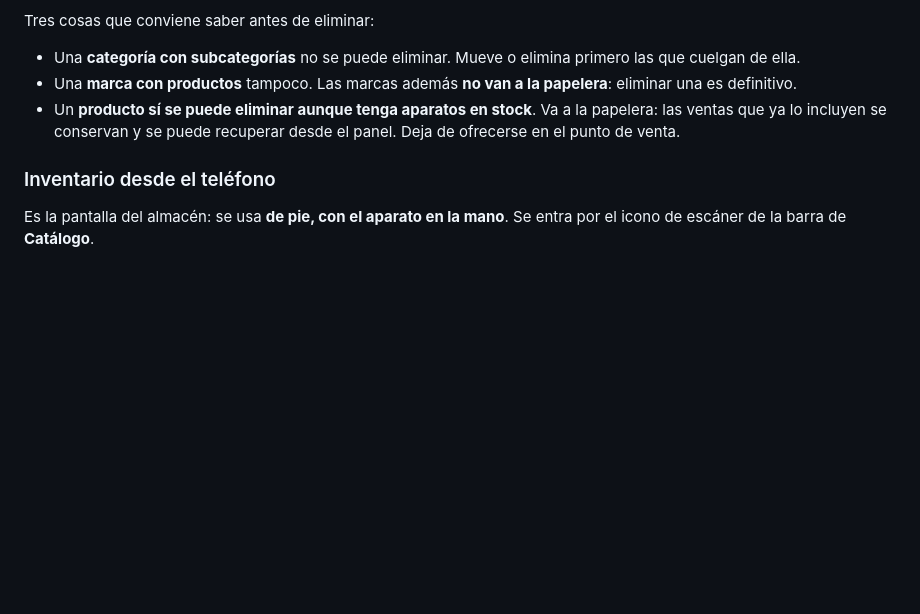
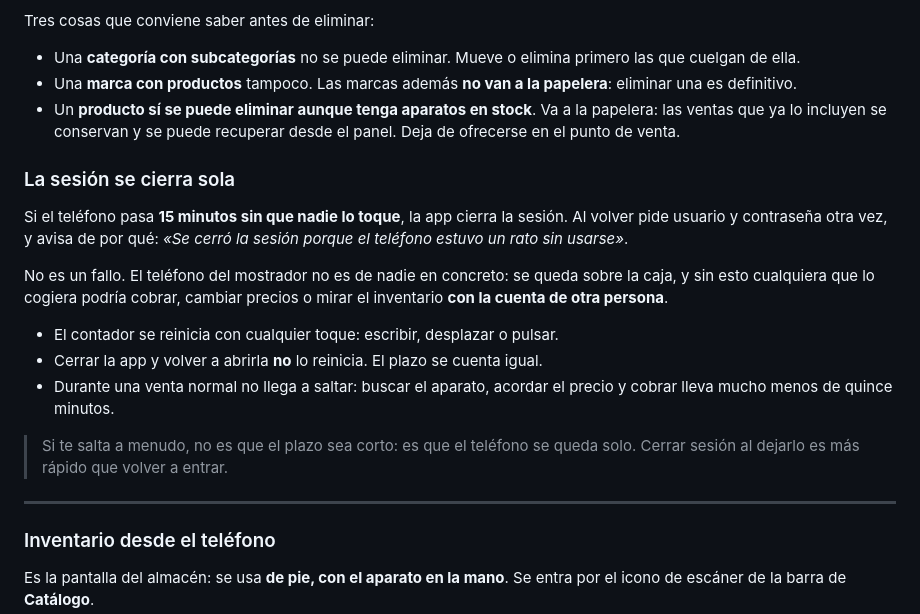
Before and after one commit to veimarivas/venta-electrodomesticos, a Markdown page: docs/MANUAL.md, the part around the change. Drawn GitHub-style; blank space fills up the shorter version.

```diff
--- a/docs/MANUAL.md
+++ b/docs/MANUAL.md
@@ -568,6 +568,26 @@ Tres cosas que conviene saber antes de eliminar:
   papelera: las ventas que ya lo incluyen se conservan y se puede recuperar desde
   el panel. Deja de ofrecerse en el punto de venta.
 
+### La sesión se cierra sola
+
+Si el teléfono pasa **15 minutos sin que nadie lo toque**, la app cierra la
+sesión. Al volver pide usuario y contraseña otra vez, y avisa de por qué:
+*«Se cerró la sesión porque el teléfono estuvo un rato sin usarse»*.
+
+No es un fallo. El teléfono del mostrador no es de nadie en concreto: se queda
+sobre la caja, y sin esto cualquiera que lo cogiera podría cobrar, cambiar
+precios o mirar el inventario **con la cuenta de otra persona**.
+
+- El contador se reinicia con cualquier toque: escribir, desplazar o pulsar.
+- Cerrar la app y volver a abrirla **no** lo reinicia. El plazo se cuenta igual.
+- Durante una venta normal no llega a saltar: buscar el aparato, acordar el
+  precio y cobrar lleva mucho menos de quince minutos.
+
+> Si te salta a menudo, no es que el plazo sea corto: es que el teléfono se
+> queda solo. Cerrar sesión al dejarlo es más rápido que volver a entrar.
+
+---
+
 ### Inventario desde el teléfono
 
 Es la pantalla del almacén: se usa **de pie, con el aparato en la mano**. Se
```
Also changed, not shown: docs/PLAN.md (+65 -0 lines).
